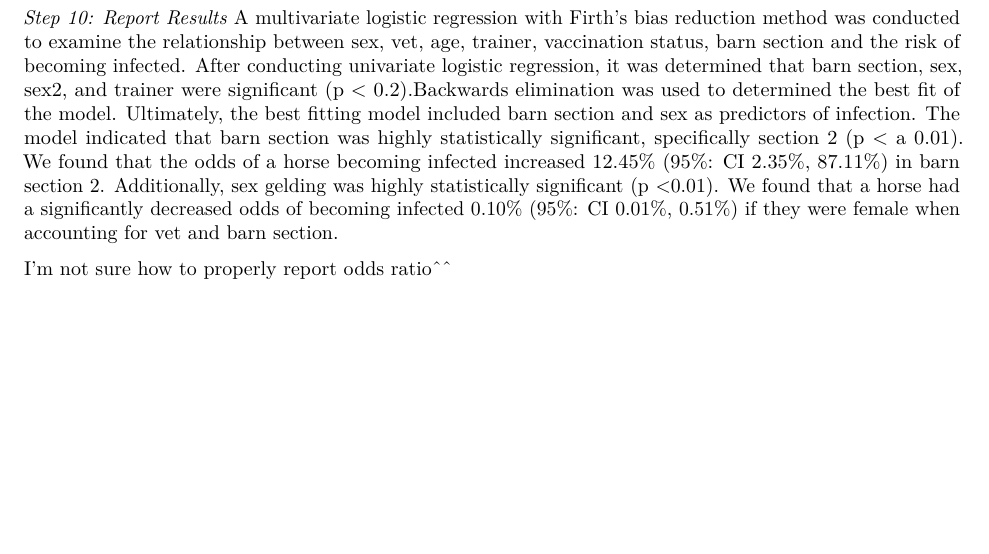
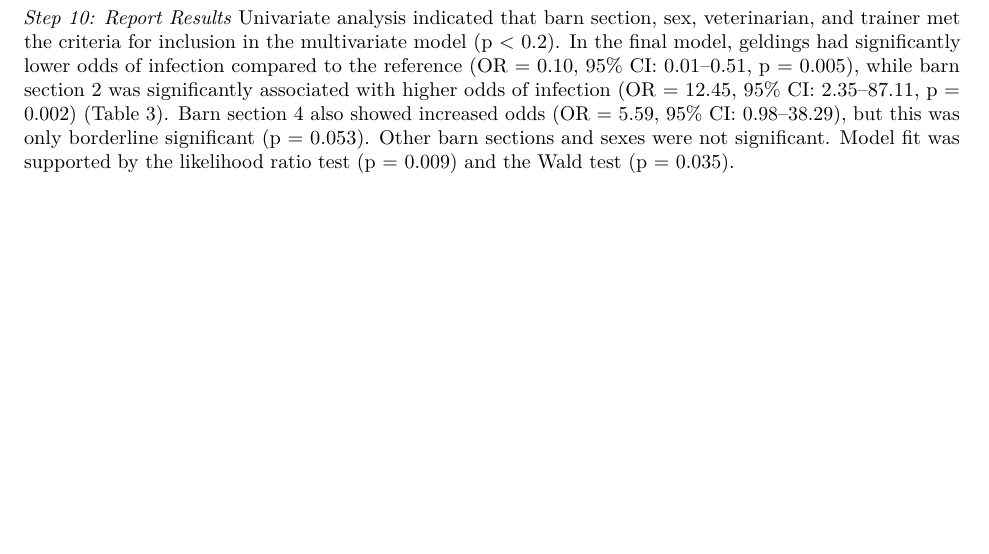
Before and after one commit to Delairej/EHV-1-Outbreak, an R Markdown document (Final_EHV-1_LogRegression_Sep24.Rmd): part of page 15 of 15, cut at the place of the change. Rendered offline with R 4.5, knitr and Pandoc, then LaTeX, with nearby package versions; some code elsewhere in the file could not run offline.

Commit message:
Update Final_EHV-1_LogRegression_Sep24.Rmd

````diff
--- a/Final_EHV-1_LogRegression_Sep24.Rmd
+++ b/Final_EHV-1_LogRegression_Sep24.Rmd
@@ -703,6 +703,4 @@ print(conf_int)
 ```
 
 *Step 10: Report Results*
-A multivariate logistic regression with Firth’s bias reduction method was conducted to examine the relationship between sex, vet, age, trainer, vaccination status, barn section and the risk of becoming infected. After conducting univariate logistic regression, it was determined that barn section, sex, sex2, and trainer were significant (p < 0.2).Backwards elimination was used to determined the best fit of the model. Ultimately, the best fitting model included barn section and sex as predictors of infection. The model indicated that barn section was highly statistically significant, specifically section 2 (p < a 0.01). We found that the odds of a horse becoming infected increased 12.45% (95%: CI 2.35%, 87.11%) in barn section 2. Additionally, sex gelding was highly statistically significant (p <0.01). We found that a horse had a significantly decreased odds of becoming infected 0.10% (95%: CI 0.01%, 0.51%) if they were female when accounting for vet and barn section.
-
-I'm not sure how to properly report odds ratio^^
+Univariate analysis indicated that barn section, sex, veterinarian, and trainer met the criteria for inclusion in the multivariate model (p < 0.2). In the final model, geldings had significantly lower odds of infection compared to the reference (OR = 0.10, 95% CI: 0.01–0.51, p = 0.005), while barn section 2 was significantly associated with higher odds of infection (OR = 12.45, 95% CI: 2.35–87.11, p = 0.002) (Table 3). Barn section 4 also showed increased odds (OR = 5.59, 95% CI: 0.98–38.29), but this was only borderline significant (p = 0.053). Other barn sections and sexes were not significant. Model fit was supported by the likelihood ratio test (p = 0.009) and the Wald test (p = 0.035).
````
